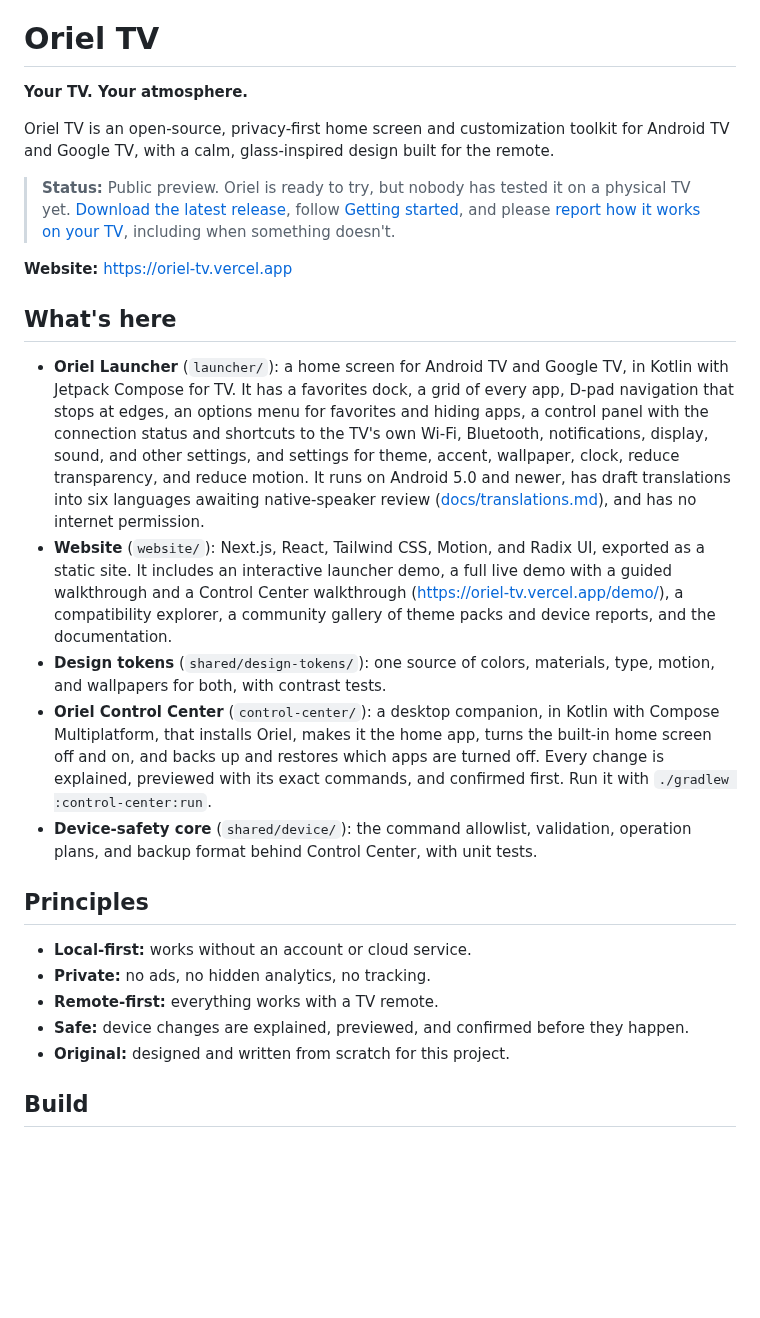
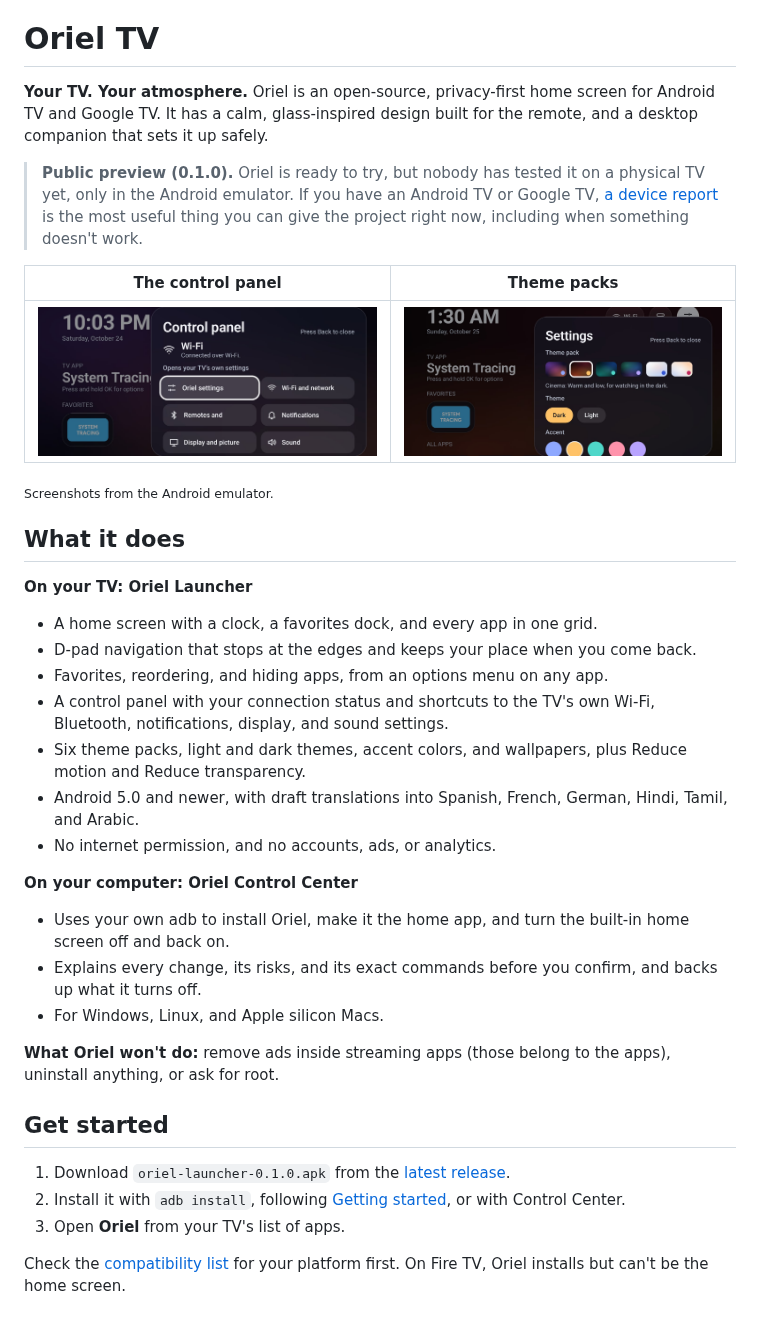
Before and after one commit to vishwavinoth/oriel-tv, a Markdown page: README.md, the part around one of its changes. Drawn GitHub-style; pictures changed too: assets/readme/control-panel.jpg (added), assets/readme/theme-packs.jpg (added); blank space fills up the shorter version.

```diff
--- a/README.md
+++ b/README.md
@@ -1,27 +18,40 @@
 # Oriel TV
 
-**Your TV. Your atmosphere.**
+**Your TV. Your atmosphere.** Oriel is an open-source, privacy-first home screen for Android TV and Google TV. It has a calm, glass-inspired design built for the remote, and a desktop companion that sets it up safely.
 
-Oriel TV is an open-source, privacy-first home screen and customization toolkit for Android TV and Google TV, with a calm, glass-inspired design built for the remote.
+> **Public preview (0.1.0).** Oriel is ready to try, but nobody has tested it on a physical TV yet, only in the Android emulator. If you have an Android TV or Google TV, [a device report](https://github.com/vishwavinoth/oriel-tv/issues/new?template=device_report.yml) is the most useful thing you can give the project right now, including when something doesn't work.
 
-> **Status:** Public preview. Oriel is ready to try, but nobody has tested it on a physical TV yet. [Download the latest release](https://github.com/vishwavinoth/oriel-tv/releases/latest), follow [Getting started](docs/guides/getting-started.md), and please [report how it works on your TV](https://github.com/vishwavinoth/oriel-tv/issues/new?template=device_report.yml), including when something doesn't.
+| The control panel | Theme packs |
+| --- | --- |
+| <img src="assets/readme/control-panel.jpg" alt="Oriel's control panel over the home screen, showing the Wi-Fi status and shortcuts to the TV's Wi-Fi, Bluetooth, notifications, display, and sound settings."> | <img src="assets/readme/theme-packs.jpg" alt="Oriel's settings panel with six theme packs, the Cinema pack selected, and the theme and accent choices."> |
 
-**Website:** <https://oriel-tv.vercel.app>
+<sub>Screenshots from the Android emulator.</sub>
 
-## What's here
+## What it does
 
-- **Oriel Launcher** (`launcher/`): a home screen for Android TV and Google TV, in Kotlin with Jetpack Compose for TV. It has a favorites dock, a grid of every app, D-pad navigation that stops at edges, an options menu for favorites and hiding apps, a control panel with the connection status and shortcuts to the TV's own Wi-Fi, Bluetooth, notifications, display, sound, and other settings, and settings for theme, accent, wallpaper, clock, reduce transparency, and reduce motion. It runs on Android 5.0 and newer, has draft translations into six languages awaiting native-speaker review ([docs/translations.md](docs/translations.md)), and has no internet permission.
-- **Website** (`website/`): Next.js, React, Tailwind CSS, Motion, and Radix UI, exported as a static site. It includes an interactive launcher demo, a full live demo with a guided walkthrough and a Control Center walkthrough (<https://oriel-tv.vercel.app/demo/>), a compatibility explorer, a community gallery of theme packs and device reports, and the documentation.
-- **Design tokens** (`shared/design-tokens/`): one source of colors, materials, type, motion, and wallpapers for both, with contrast tests.
-- **Oriel Control Center** (`control-center/`): a desktop companion, in Kotlin with Compose Multiplatform, that installs Oriel, makes it the home app, turns the built-in home screen off and on, and backs up and restores which apps are turned off. Every change is explained, previewed with its exact commands, and confirmed first. Run it with `./gradlew :control-center:run`.
-- **Device-safety core** (`shared/device/`): the command allowlist, validation, operation plans, and backup format behind Control Center, with unit tests.
+**On your TV: Oriel Launcher**
 
-## Principles
+- A home screen with a clock, a favorites dock, and every app in one grid.
+- D-pad navigation that stops at the edges and keeps your place when you come back.
+- Favorites, reordering, and hiding apps, from an options menu on any app.
+- A control panel with your connection status and shortcuts to the TV's own Wi-Fi, Bluetooth, notifications, display, and sound settings.
+- Six theme packs, light and dark themes, accent colors, and wallpapers, plus Reduce motion and Reduce transparency.
+- Android 5.0 and newer, with draft translations into Spanish, French, German, Hindi, Tamil, and Arabic.
+- No internet permission, and no accounts, ads, or analytics.
 
-- **Local-first:** works without an account or cloud service.
-- **Private:** no ads, no hidden analytics, no tracking.
-- **Remote-first:** everything works with a TV remote.
-- **Safe:** device changes are explained, previewed, and confirmed before they happen.
-- **Original:** designed and written from scratch for this project.
+**On your computer: Oriel Control Center**
 
-## Build
+- Uses your own adb to install Oriel, make it the home app, and turn the built-in home screen off and back on.
+- Explains every change, its risks, and its exact commands before you confirm, and backs up what it turns off.
+- For Windows, Linux, and Apple silicon Macs.
+
+**What Oriel won't do:** remove ads inside streaming apps (those belong to the apps), uninstall anything, or ask for root.
+
+## Get started
+
+1. Download `oriel-launcher-0.1.0.apk` from the [latest release](https://github.com/vishwavinoth/oriel-tv/releases/latest).
+2. Install it with `adb install`, following [Getting started](docs/guides/getting-started.md), or with Control Center.
+3. Open **Oriel** from your TV's list of apps.
+
+Check the [compatibility list](https://oriel-tv.vercel.app/devices/) for your platform first. On Fire TV, Oriel installs but can't be the home screen.
+
```
Also changed, not shown: other parts of README.md (+41 -5 lines), assets/README.md (+2 -0 lines), assets/readme/banner.png (added).
